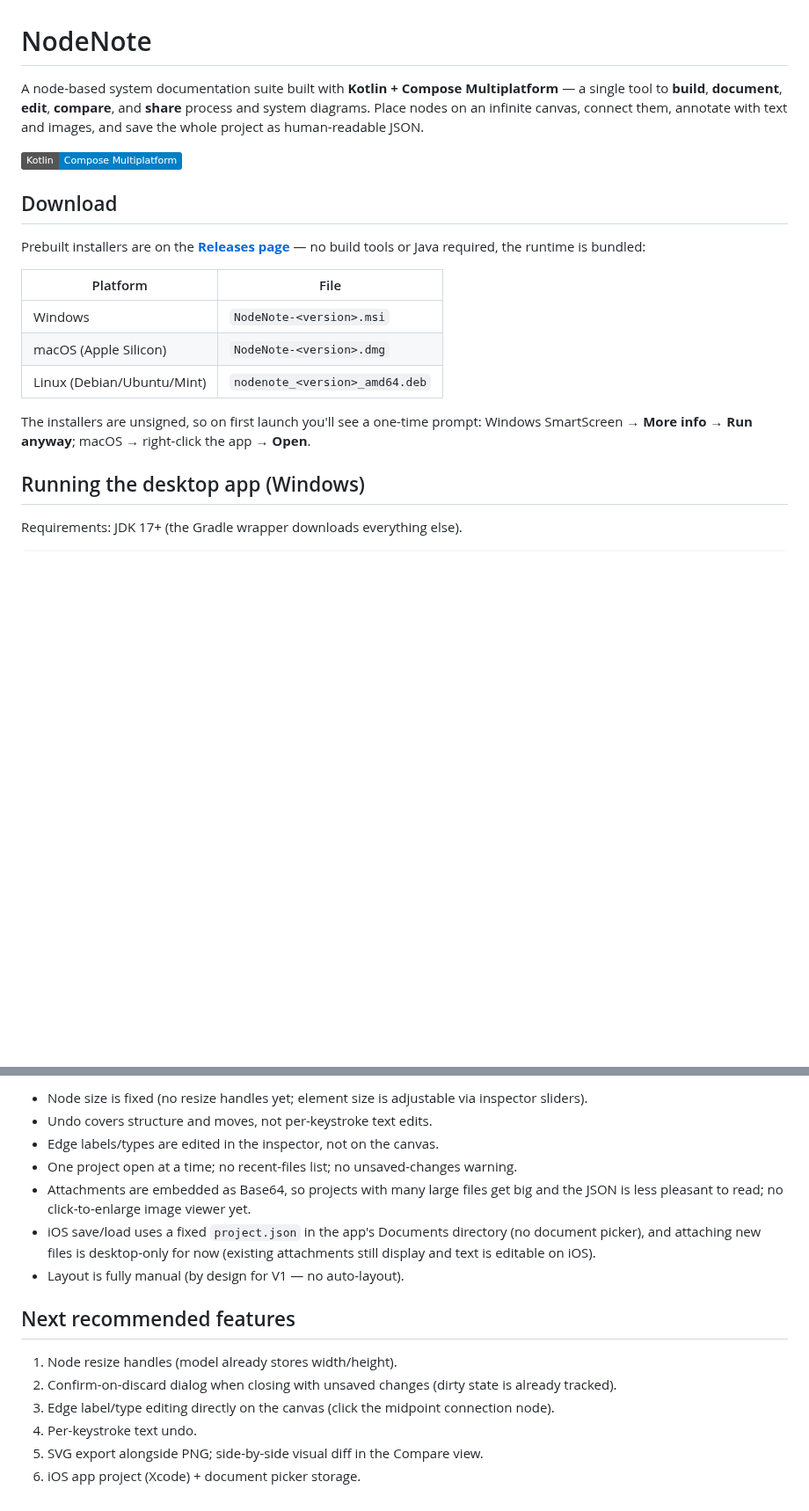
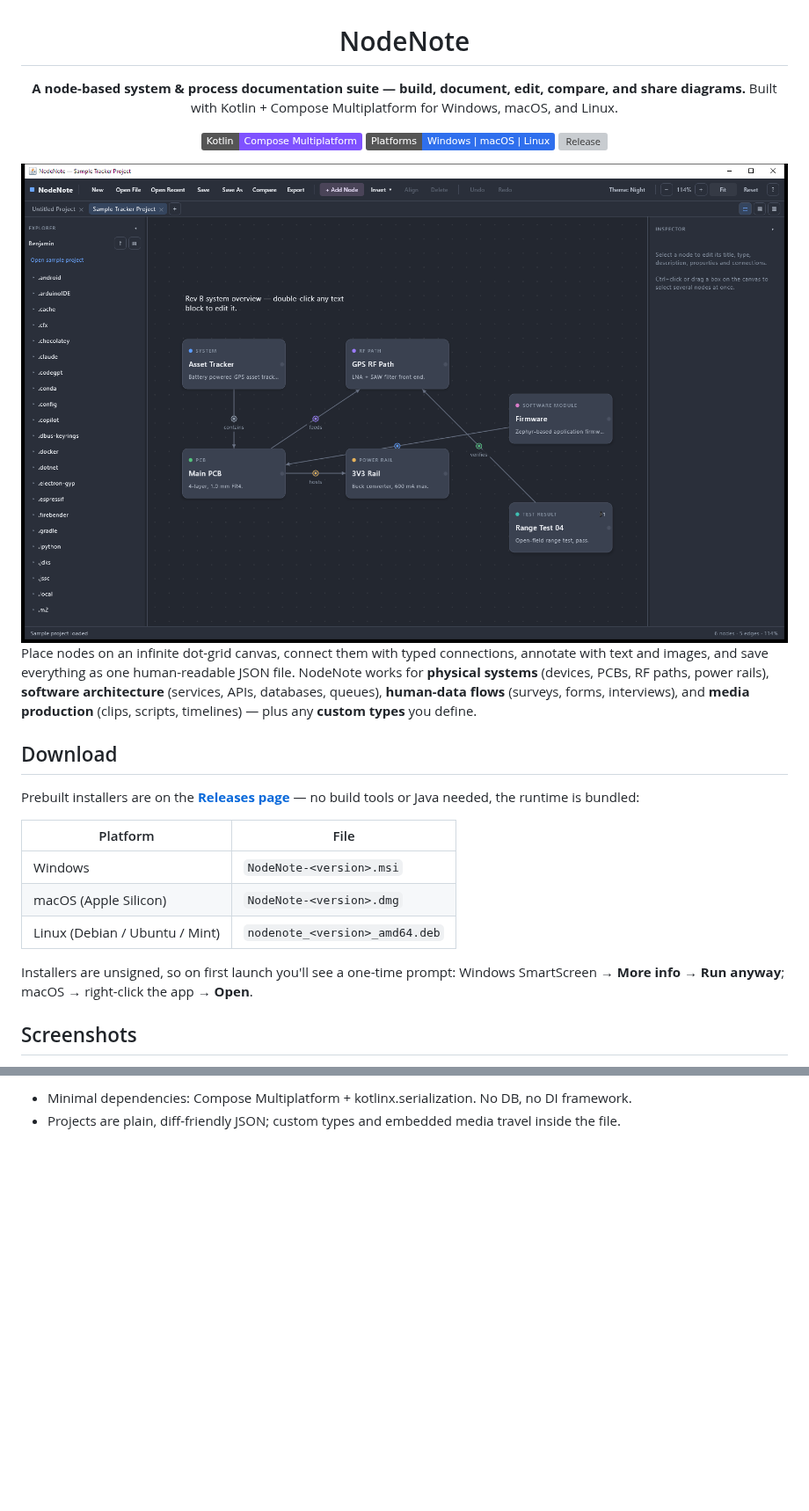
Before and after one commit to DeltaPlusProtoTyping/NodeNote, a Markdown page: README.md, 2 parts joined by grey strips. Shown at 88% size. GitHub-like rendering; pictures changed too: docs/images/hero.png (added); badges without logos; blank space fills up the shorter version; grey boxes are pictures that could not be loaded.

```diff
--- a/README.md
+++ b/README.md
@@ -1,25 +3,35 @@
 # NodeNote
 
-A node-based system documentation suite built with **Kotlin + Compose Multiplatform** — a
-single tool to **build**, **document**, **edit**, **compare**, and **share** process and
-system diagrams. Place nodes on an infinite canvas, connect them, annotate with text and
-images, and save the whole project as human-readable JSON.
+**A node-based system & process documentation suite — build, document, edit, compare, and share diagrams.**
+Built with Kotlin + Compose Multiplatform for Windows, macOS, and Linux.
 
-![Stack](https://img.shields.io/badge/Kotlin-Compose%20Multiplatform-blue)
+![Kotlin](https://img.shields.io/badge/Kotlin-Compose%20Multiplatform-7F52FF?logo=kotlin&logoColor=white)
+![Platforms](https://img.shields.io/badge/Platforms-Windows%20%7C%20macOS%20%7C%20Linux-2f6fed)
+![Release](https://img.shields.io/github/v/release/DeltaPlusProtoTyping/NodeNote?include_prereleases&label=download)
+
+<img src="docs/images/hero.png" width="920" alt="NodeNote editing a system diagram" />
+
+</div>
+
+Place nodes on an infinite dot-grid canvas, connect them with typed connections, annotate with text
+and images, and save everything as one human-readable JSON file. NodeNote works for **physical systems**
+(devices, PCBs, RF paths, power rails), **software architecture** (services, APIs, databases, queues),
+**human-data flows** (surveys, forms, interviews), and **media production** (clips, scripts, timelines) —
+plus any **custom types** you define.
 
 ## Download
 
-Prebuilt installers are on the **[Releases page](https://github.com/DeltaPlusProtoTyping/NodeNote/releases/latest)** — no build tools or Java required, the runtime is bundled:
+Prebuilt installers are on the **[Releases page](https://github.com/DeltaPlusProtoTyping/NodeNote/releases/latest)** — no build tools or Java needed, the runtime is bundled:
 
 | Platform | File |
 |---|---|
 | Windows | `NodeNote-<version>.msi` |
 | macOS (Apple Silicon) | `NodeNote-<version>.dmg` |
-| Linux (Debian/Ubuntu/Mint) | `nodenote_<version>_amd64.deb` |
+| Linux (Debian / Ubuntu / Mint) | `nodenote_<version>_amd64.deb` |
 
-The installers are unsigned, so on first launch you'll see a one-time prompt: Windows SmartScreen → **More info → Run anyway**; macOS → right-click the app → **Open**.
+Installers are unsigned, so on first launch you'll see a one-time prompt: Windows SmartScreen → **More info → Run anyway**; macOS → right-click the app → **Open**.
 
-## Running the desktop app (Windows)
+## Screenshots
 
-Requirements: JDK 17+ (the Gradle wrapper downloads everything else).
+<div align="center">
 
@@ -121,20 +133,3 @@ itself is not included yet. On Windows the iOS targets are simply skipped.
 
-- Node size is fixed (no resize handles yet; element size is adjustable via inspector sliders).
-- Undo covers structure and moves, not per-keystroke text edits.
-- Edge labels/types are edited in the inspector, not on the canvas.
-- One project open at a time; no recent-files list; no unsaved-changes warning.
-- Attachments are embedded as Base64, so projects with many large files get big and the JSON
-  is less pleasant to read; no click-to-enlarge image viewer yet.
-- iOS save/load uses a fixed `project.json` in the app's Documents directory (no document
-  picker), and attaching new files is desktop-only for now (existing attachments still
-  display and text is editable on iOS).
-- Layout is fully manual (by design for V1 — no auto-layout).
-
-## Next recommended features
-
-1. Node resize handles (model already stores width/height).
-2. Confirm-on-discard dialog when closing with unsaved changes (dirty state is already tracked).
-3. Edge label/type editing directly on the canvas (click the midpoint connection node).
-4. Per-keystroke text undo.
-5. SVG export alongside PNG; side-by-side visual diff in the Compare view.
-6. iOS app project (Xcode) + document picker storage.
+- Minimal dependencies: Compose Multiplatform + kotlinx.serialization. No DB, no DI framework.
+- Projects are plain, diff-friendly JSON; custom types and embedded media travel inside the file.
```
Also changed, not shown: other parts of README.md (+85 -83 lines), docs/images/light.png (added), docs/images/split.png (added).
